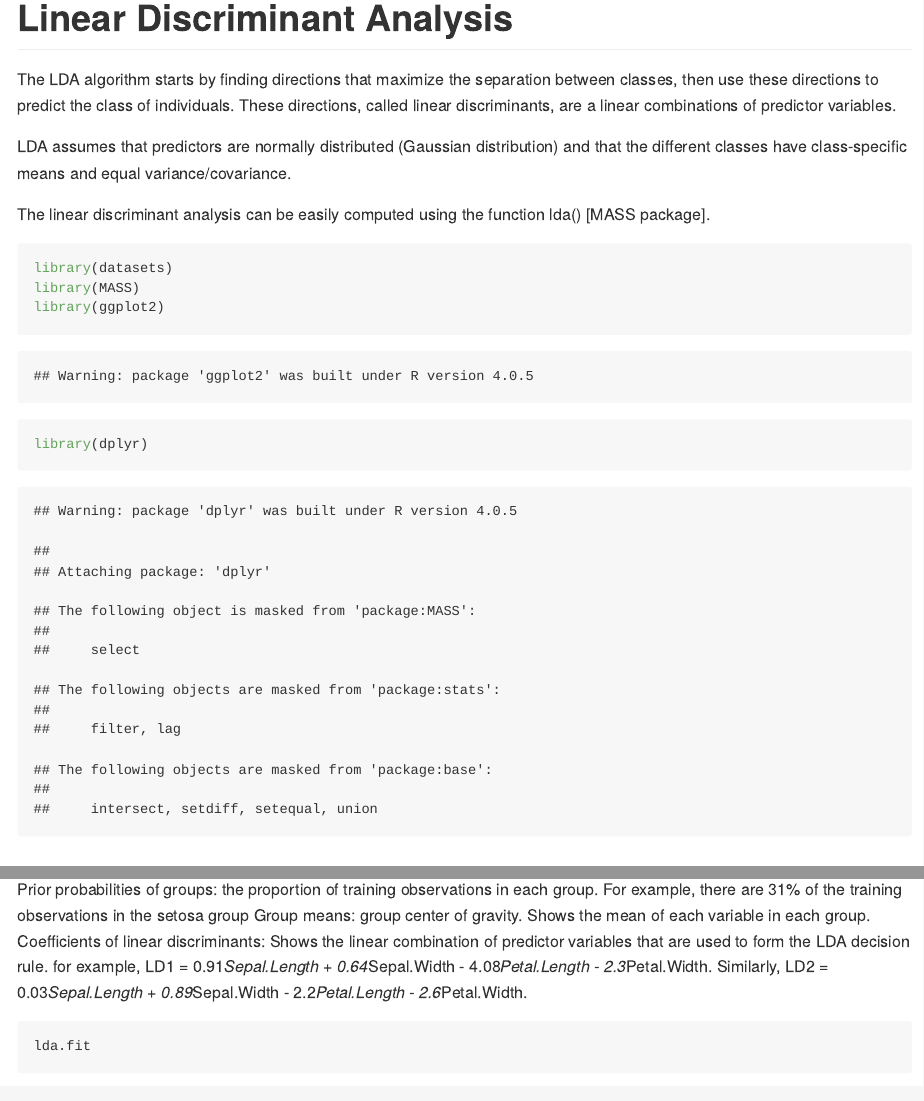
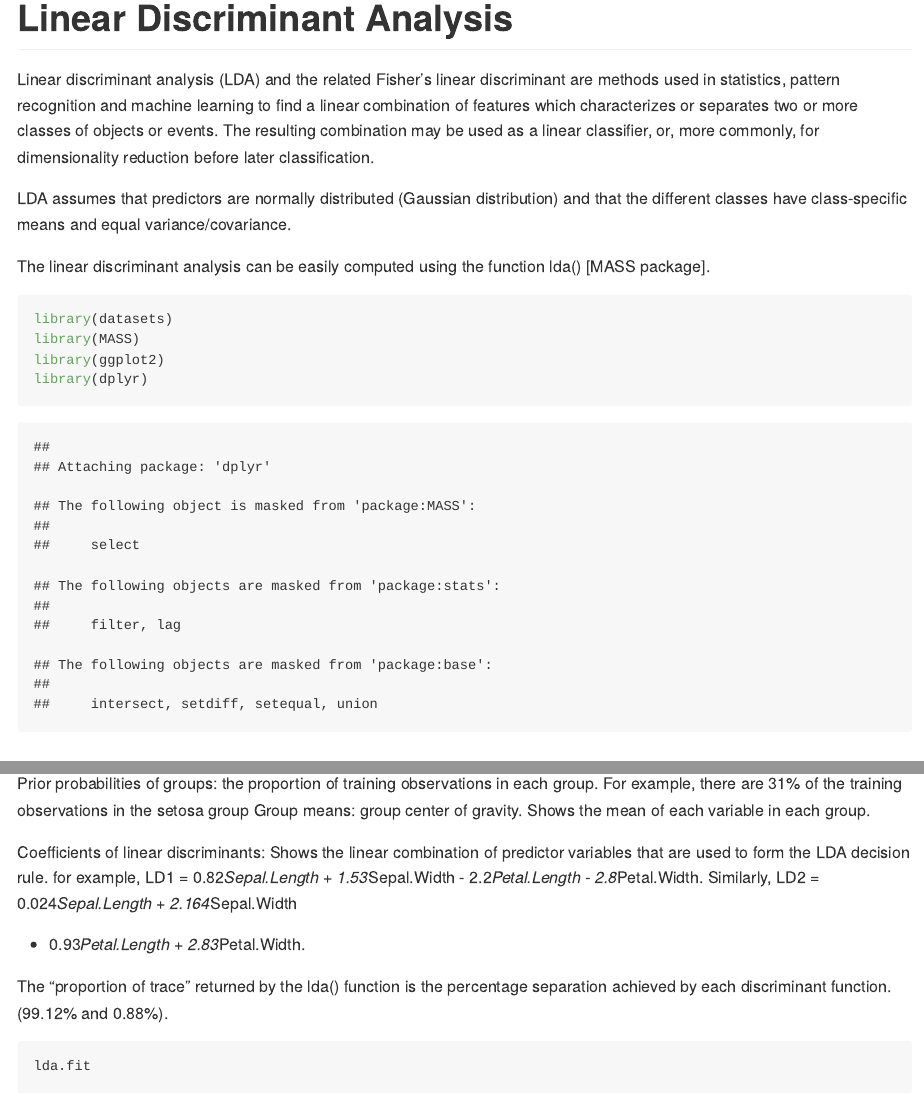
Before and after one commit to sybillan/Linear-Discriminant-Analysis, an R Markdown document (LDA.Rmd): the page in a window 1100 px wide, from its top, and a second part further down, joined at a grey line. The pictures show the output file LDA.md that the author committed with the source, drawn offline in the style of GitHub.

Commit message:
Add files via upload

````diff
--- a/LDA.Rmd
+++ b/LDA.Rmd
@@ -3,13 +3,13 @@ title: "Linear Discriminant Analysis"
 output: github_document
 ---
 
-The LDA algorithm starts by finding directions that maximize the separation between classes, then use these directions to predict the class of individuals. These directions, called linear discriminants, are a linear combinations of predictor variables.
+Linear discriminant analysis (LDA) and the related Fisher’s linear discriminant are methods used in statistics, pattern recognition and machine learning to find a linear combination of features which characterizes or separates two or more classes of objects or events. The resulting combination may be used as a linear classifier, or, more commonly, for dimensionality reduction before later classification.
 
 LDA assumes that predictors are normally distributed (Gaussian distribution) and that the different classes have class-specific means and equal variance/covariance.
 
 The linear discriminant analysis can be easily computed using the function lda() [MASS package].
 
-```{r setup, include=TRUE}
+```{r setup, include=TRUE,warning=FALSE}
 library(datasets)
 library(MASS)
 library(ggplot2)
@@ -33,7 +33,10 @@ The lda() outputs contain the following elements:
 
 Prior probabilities of groups: the proportion of training observations in each group. For example, there are 31% of the training observations in the setosa group
 Group means: group center of gravity. Shows the mean of each variable in each group.
-Coefficients of linear discriminants: Shows the linear combination of predictor variables that are used to form the LDA decision rule. for example, LD1 = 0.91*Sepal.Length + 0.64*Sepal.Width - 4.08*Petal.Length - 2.3*Petal.Width. Similarly, LD2 = 0.03*Sepal.Length + 0.89*Sepal.Width - 2.2*Petal.Length - 2.6*Petal.Width.
+
+Coefficients of linear discriminants: Shows the linear combination of predictor variables that are used to form the LDA decision rule. for example, LD1 = 0.82*Sepal.Length + 1.53*Sepal.Width - 2.2*Petal.Length - 2.8*Petal.Width. Similarly, LD2 = 0.024*Sepal.Length + 2.164*Sepal.Width - 0.93*Petal.Length + 2.83*Petal.Width.
+
+The “proportion of trace” returned by the lda() function is the percentage separation achieved by each discriminant function.  (99.12% and 0.88%).
 
 ```{r lda2}
 lda.fit
````
Also changed, not shown: LDA.md.
